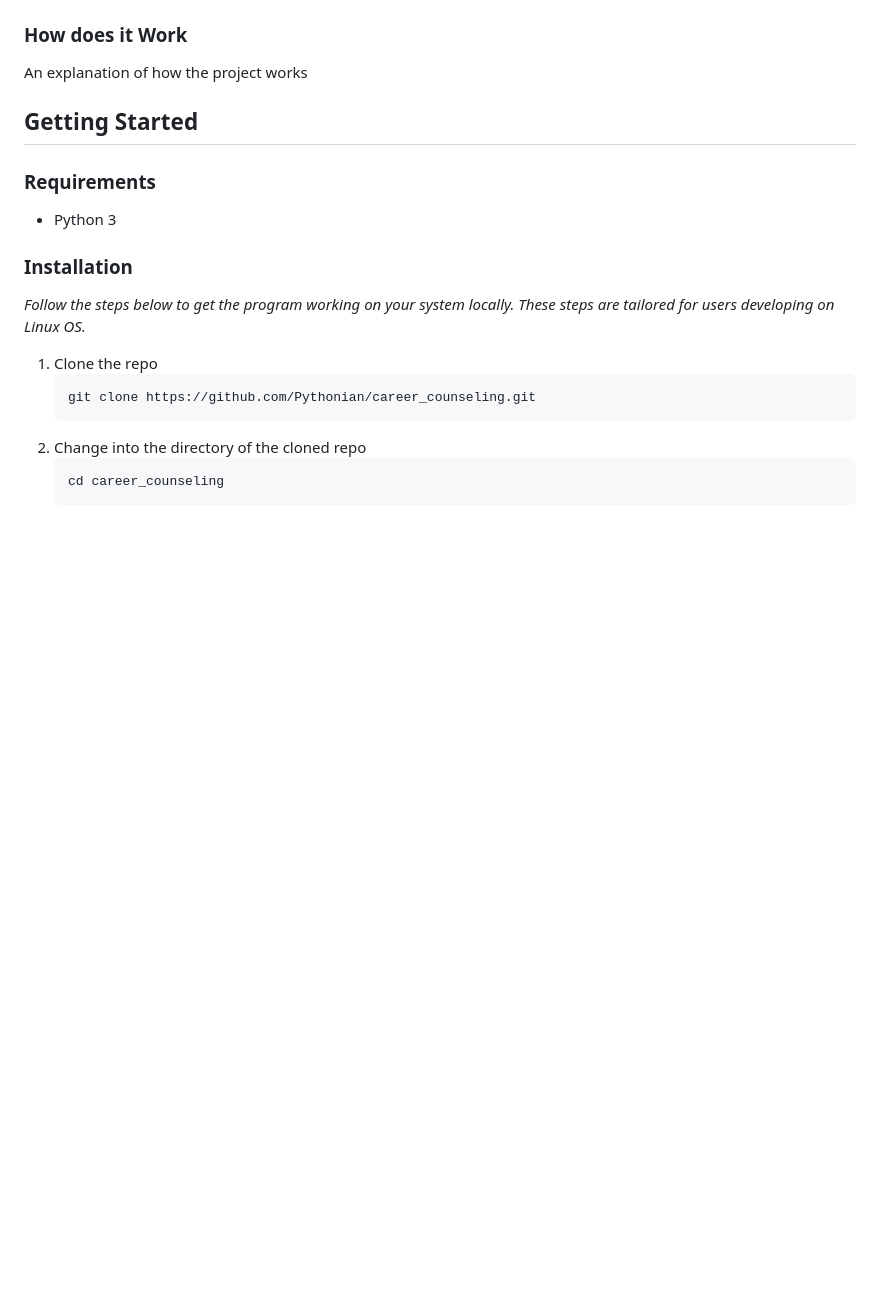
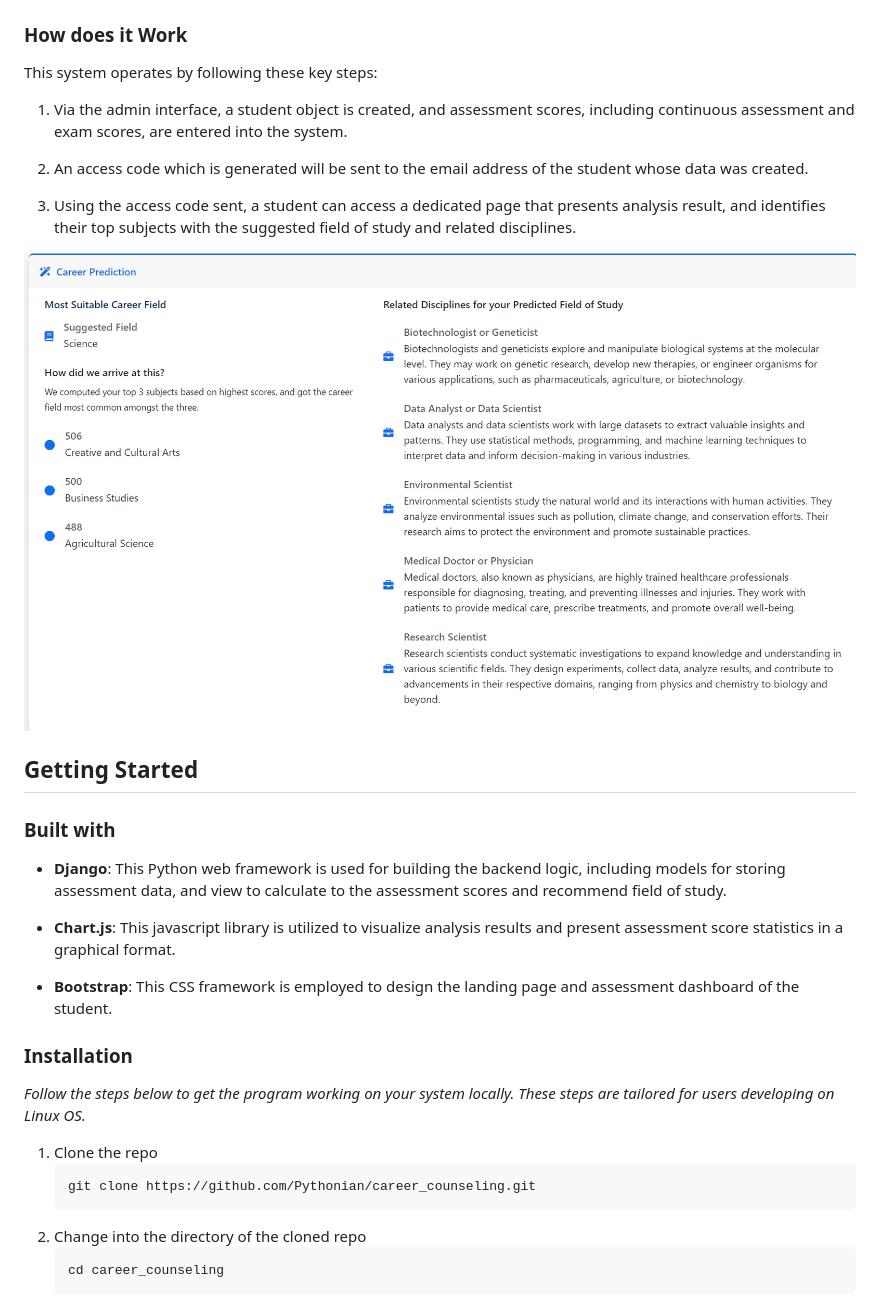
Before and after one commit to Pythonian/career_counseling, a Markdown page: README.md, the part around one of its changes. Rendered like a GitHub page; pictures changed too: docs/prediction.jpeg (added); blank space fills up the shorter version.

```diff
--- a/README.md
+++ b/README.md
@@ -28,13 +30,25 @@ This application is for students who are about to enter senior secondary school,
 
 ### How does it Work
 
-An explanation of how the project works
+This system operates by following these key steps:
+
+1. Via the admin interface, a student object is created, and assessment scores, including continuous assessment and exam scores, are entered into the system.
+
+2. An access code which is generated will be sent to the email address of the student whose data was created.
+
+3. Using the access code sent, a student can access a dedicated page that presents analysis result, and identifies their top subjects with the suggested field of study and related disciplines.
+
+![Student Career Prediction](docs/prediction.jpeg)
 
 ## Getting Started
 
-### Requirements
+### Built with
 
-- Python 3
+- **Django**: This Python web framework is used for building the backend logic, including models for storing assessment data, and view to calculate to the assessment scores and recommend field of study.
+
+- **Chart.js**: This javascript library is utilized to visualize analysis results and present assessment score statistics in a graphical format.
+
+- **Bootstrap**: This CSS framework is employed to design the landing page and assessment dashboard of the student.
 
 ### Installation
 
```
Also changed, not shown: other parts of README.md (+5 -3 lines), docs/dbml.png (added), 4 other files.
